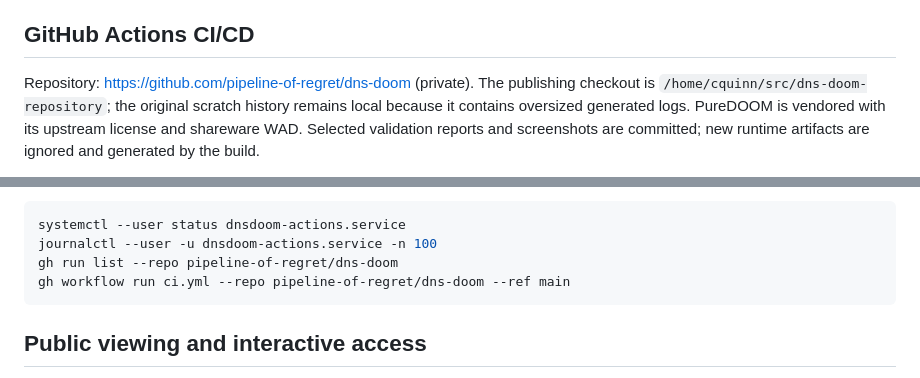
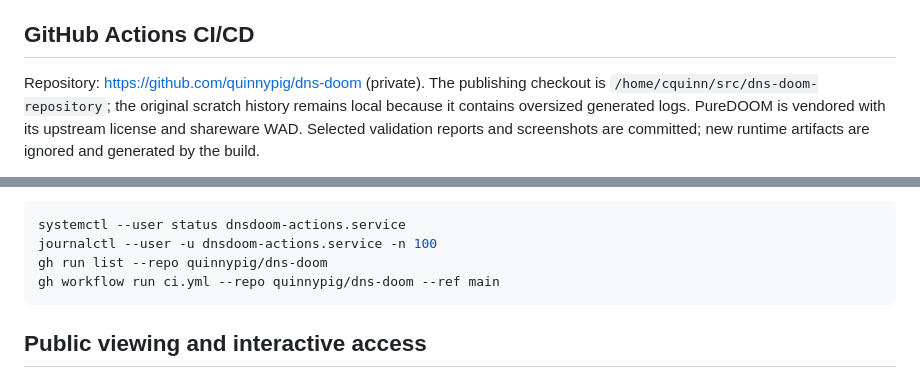
Before and after one commit to quinnypig/dns-doom, a Markdown page: deploy/README.md, 2 parts joined by grey strips. Drawn GitHub-style.

Commit message:
Point repository links at quinnypig/dns-doom
Co-Authored-By: Claude Fable 5.1 <noreply@anthropic.com>

````diff
--- a/deploy/README.md
+++ b/deploy/README.md
@@ -67,7 +67,7 @@ and result endpoints.
 
 ## GitHub Actions CI/CD
 
-Repository: https://github.com/pipeline-of-regret/dns-doom (private).
+Repository: https://github.com/quinnypig/dns-doom (private).
 The publishing checkout is `/home/cquinn/src/dns-doom-repository`; the original
 scratch history remains local because it contains oversized generated logs.
 PureDOOM is vendored with its upstream license and shareware WAD.
@@ -105,8 +105,8 @@ Do not run the old manual in-place update procedure against a release directory.
 ```sh
 systemctl --user status dnsdoom-actions.service
 journalctl --user -u dnsdoom-actions.service -n 100
-gh run list --repo pipeline-of-regret/dns-doom
-gh workflow run ci.yml --repo pipeline-of-regret/dns-doom --ref main
+gh run list --repo quinnypig/dns-doom
+gh workflow run ci.yml --repo quinnypig/dns-doom --ref main
 ```
 
 ## Public viewing and interactive access
````
Also changed, not shown: README.md (+1 -1 lines).
